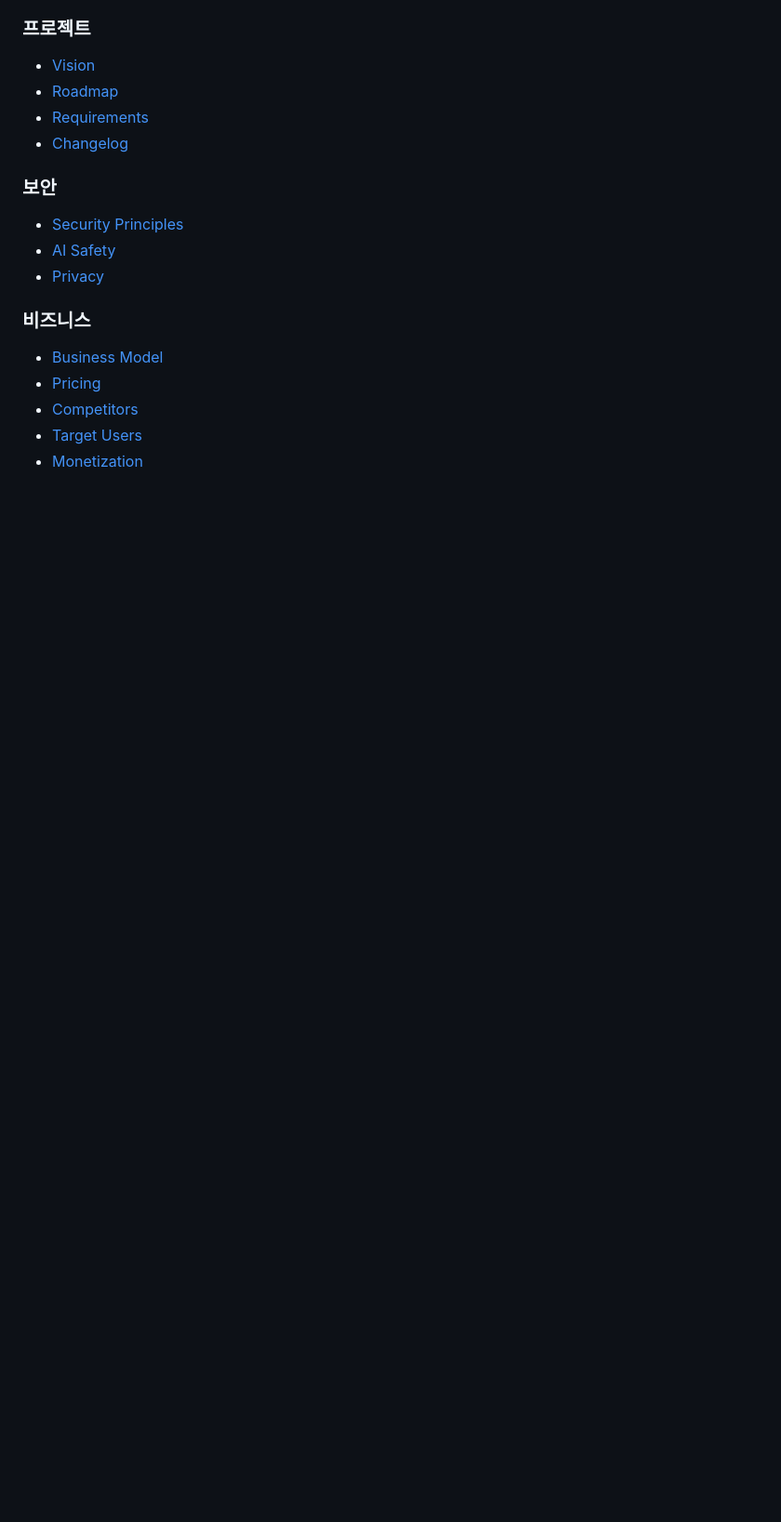
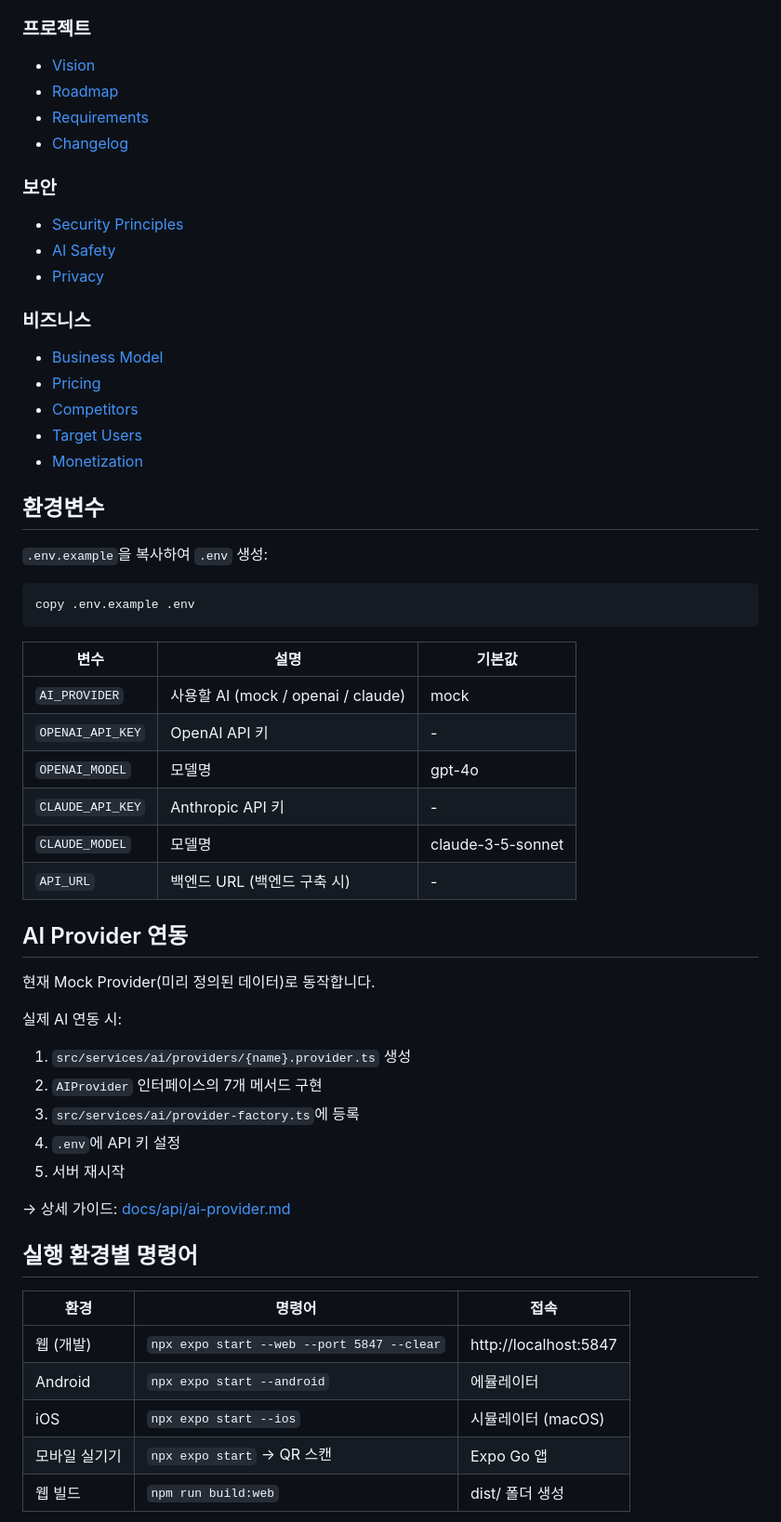
Before and after one commit to jjangt/sideforge, a Markdown page: README.md, the part around one of its changes. Shown at 93% size. GitHub-like rendering; blank space fills up the shorter version.

Commit message:
docs: README에 환경변수, AI 연동, 실행 환경별 명령어, 배포, Troubleshooting 추가

````diff
--- a/README.md
+++ b/README.md
@@ -116,3 +116,43 @@ sideforge/
 - [Target Users](docs/business/target-users.md)
 - [Monetization](docs/business/monetization.md)
 
+## 환경변수
+
+`.env.example`을 복사하여 `.env` 생성:
+
+```bash
+copy .env.example .env
+```
+
+| 변수 | 설명 | 기본값 |
+|------|------|--------|
+| `AI_PROVIDER` | 사용할 AI (mock / openai / claude) | mock |
+| `OPENAI_API_KEY` | OpenAI API 키 | - |
+| `OPENAI_MODEL` | 모델명 | gpt-4o |
+| `CLAUDE_API_KEY` | Anthropic API 키 | - |
+| `CLAUDE_MODEL` | 모델명 | claude-3-5-sonnet |
+| `API_URL` | 백엔드 URL (백엔드 구축 시) | - |
+
+## AI Provider 연동
+
+현재 Mock Provider(미리 정의된 데이터)로 동작합니다.
+
+실제 AI 연동 시:
+1. `src/services/ai/providers/{name}.provider.ts` 생성
+2. `AIProvider` 인터페이스의 7개 메서드 구현
+3. `src/services/ai/provider-factory.ts`에 등록
+4. `.env`에 API 키 설정
+5. 서버 재시작
+
+→ 상세 가이드: [docs/api/ai-provider.md](docs/api/ai-provider.md)
+
+## 실행 환경별 명령어
+
+| 환경 | 명령어 | 접속 |
+|------|--------|------|
+| 웹 (개발) | `npx expo start --web --port 5847 --clear` | http://localhost:5847 |
+| Android | `npx expo start --android` | 에뮬레이터 |
+| iOS | `npx expo start --ios` | 시뮬레이터 (macOS) |
+| 모바일 실기기 | `npx expo start` → QR 스캔 | Expo Go 앱 |
+| 웹 빌드 | `npm run build:web` | dist/ 폴더 생성 |
+
````
Also changed, not shown: other parts of README.md (+17 -0 lines).
